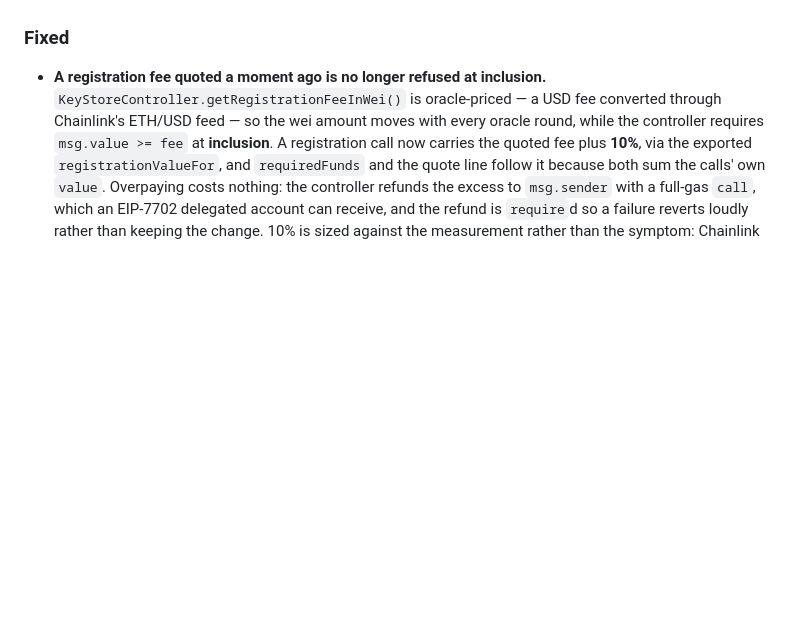
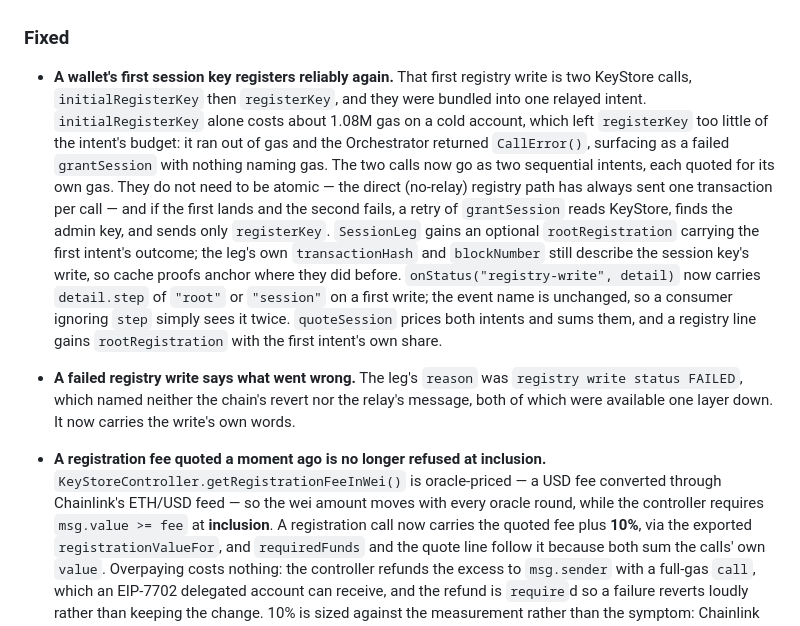
Before and after one commit to altananetwork/altana-sdk, a Markdown page: CHANGELOG.md, the part around the change. Drawn GitHub-style; blank space fills up the shorter version.

Commit message:
Changelog for the split registry write

```diff
--- a/CHANGELOG.md
+++ b/CHANGELOG.md
@@ -251,6 +251,31 @@ These packages are pre-1.0. Minor versions may contain breaking changes.
   ours would make testnet jobs diverge from the policy they bind. (#82)
 
 ### Fixed
+
+- **A wallet's first session key registers reliably again.** That first
+  registry write is two KeyStore calls, `initialRegisterKey` then
+  `registerKey`, and they were bundled into one relayed intent.
+  `initialRegisterKey` alone costs about 1.08M gas on a cold account, which
+  left `registerKey` too little of the intent's budget: it ran out of gas and
+  the Orchestrator returned `CallError()`, surfacing as a failed
+  `grantSession` with nothing naming gas. The two calls now go as two
+  sequential intents, each quoted for its own gas. They do not need to be
+  atomic — the direct (no-relay) registry path has always sent one
+  transaction per call — and if the first lands and the second fails, a retry
+  of `grantSession` reads KeyStore, finds the admin key, and sends only
+  `registerKey`. `SessionLeg` gains an optional `rootRegistration` carrying
+  the first intent's outcome; the leg's own `transactionHash` and
+  `blockNumber` still describe the session key's write, so cache proofs
+  anchor where they did before. `onStatus("registry-write", detail)` now
+  carries `detail.step` of `"root"` or `"session"` on a first write; the
+  event name is unchanged, so a consumer ignoring `step` simply sees it
+  twice. `quoteSession` prices both intents and sums them, and a registry
+  line gains `rootRegistration` with the first intent's own share.
+
+- **A failed registry write says what went wrong.** The leg's `reason` was
+  `registry write status FAILED`, which named neither the chain's revert nor
+  the relay's message, both of which were available one layer down. It now
+  carries the write's own words.
 
 - **A registration fee quoted a moment ago is no longer refused at inclusion.**
   `KeyStoreController.getRegistrationFeeInWei()` is oracle-priced — a USD fee
```
